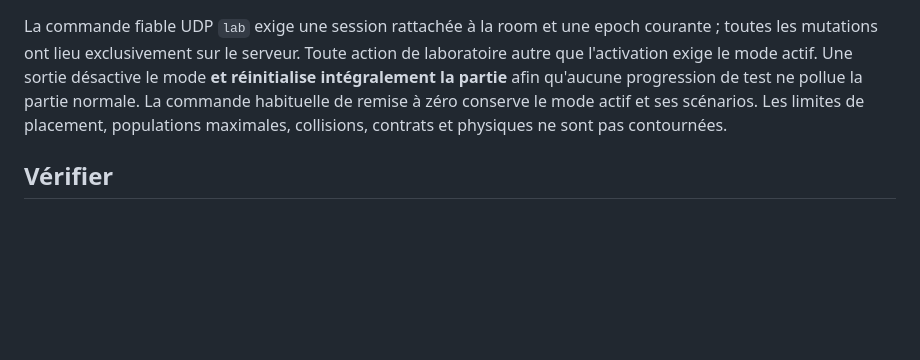
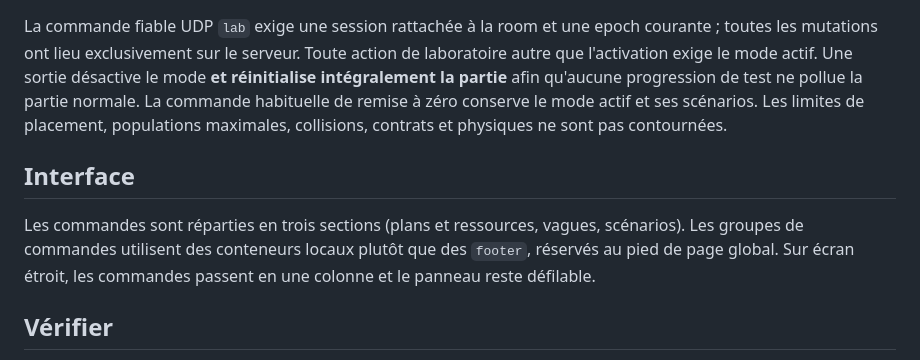
Before and after one commit to simonjamain/i-am-a-moucheron, a Markdown page: docs/laboratory.md, the part around the change. Drawn GitHub-style; blank space fills up the shorter version.

Commit message:
docs: version 210 et interface laboratoire

```diff
--- a/docs/laboratory.md
+++ b/docs/laboratory.md
@@ -20,6 +20,10 @@ Maximum **5 scénarios par room** (le plus ancien est remplacé au sixième). Le
 
 La commande fiable UDP `lab` exige une session rattachée à la room et une epoch courante ; toutes les mutations ont lieu exclusivement sur le serveur. Toute action de laboratoire autre que l'activation exige le mode actif. Une sortie désactive le mode **et réinitialise intégralement la partie** afin qu'aucune progression de test ne pollue la partie normale. La commande habituelle de remise à zéro conserve le mode actif et ses scénarios. Les limites de placement, populations maximales, collisions, contrats et physiques ne sont pas contournées.
 
+## Interface
+
+Les commandes sont réparties en trois sections (plans et ressources, vagues, scénarios). Les groupes de commandes utilisent des conteneurs locaux plutôt que des `footer`, réservés au pied de page global. Sur écran étroit, les commandes passent en une colonne et le panneau reste défilable.
+
 ## Vérifier
 
 `node scripts/test-laboratory.mjs` et `npm test`. Tester manuellement avec deux navigateurs connectés dans une room, puis un troisième dans une room différente. Contrôler les achats, les poses, les cartes, l'interruption/reprise de vague et le rechargement d'un scénario avec véhicules et barricades. Le réseau WAN WebRTC, le rendu WebGL et les sensations de placement nécessitent un essai sur la VM réelle.
```
